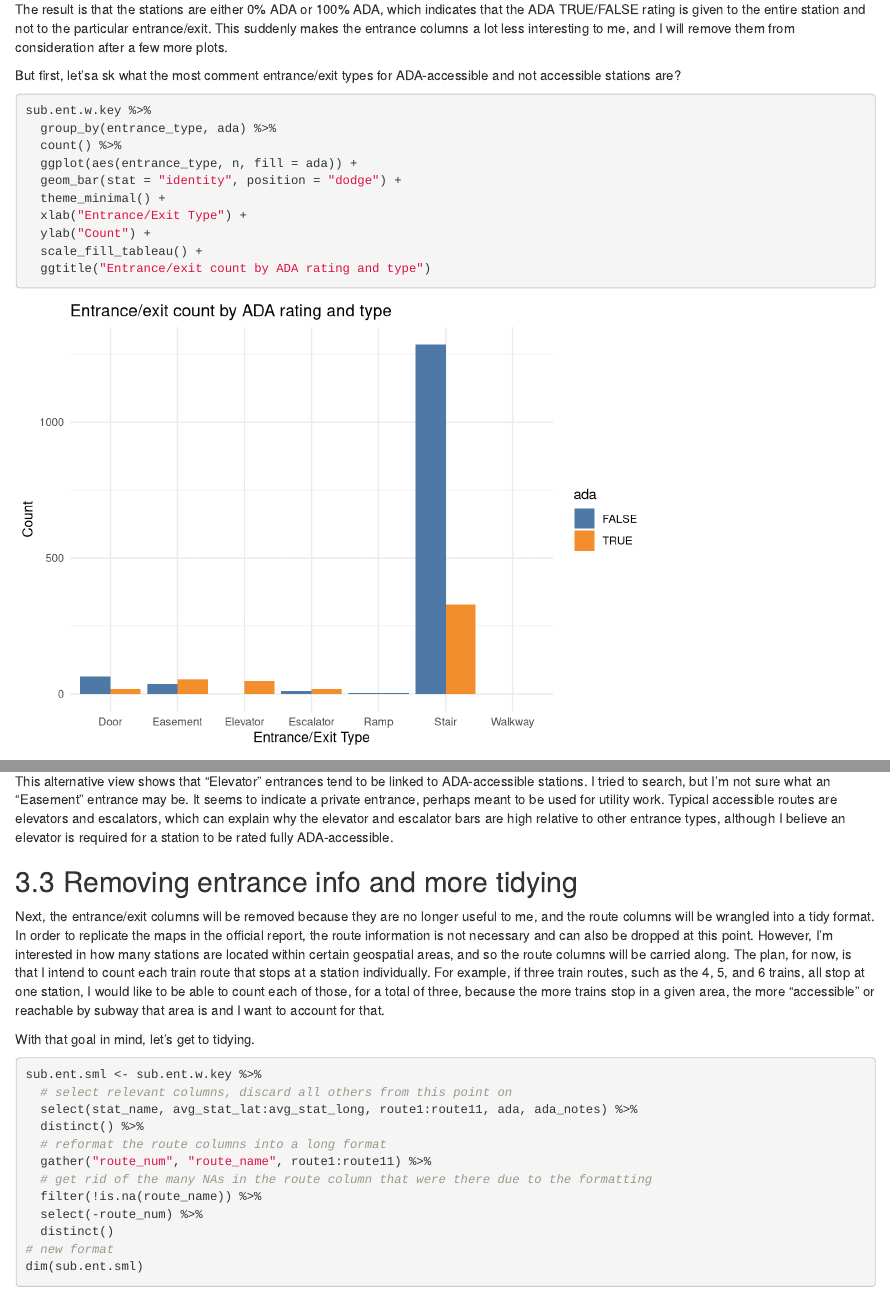
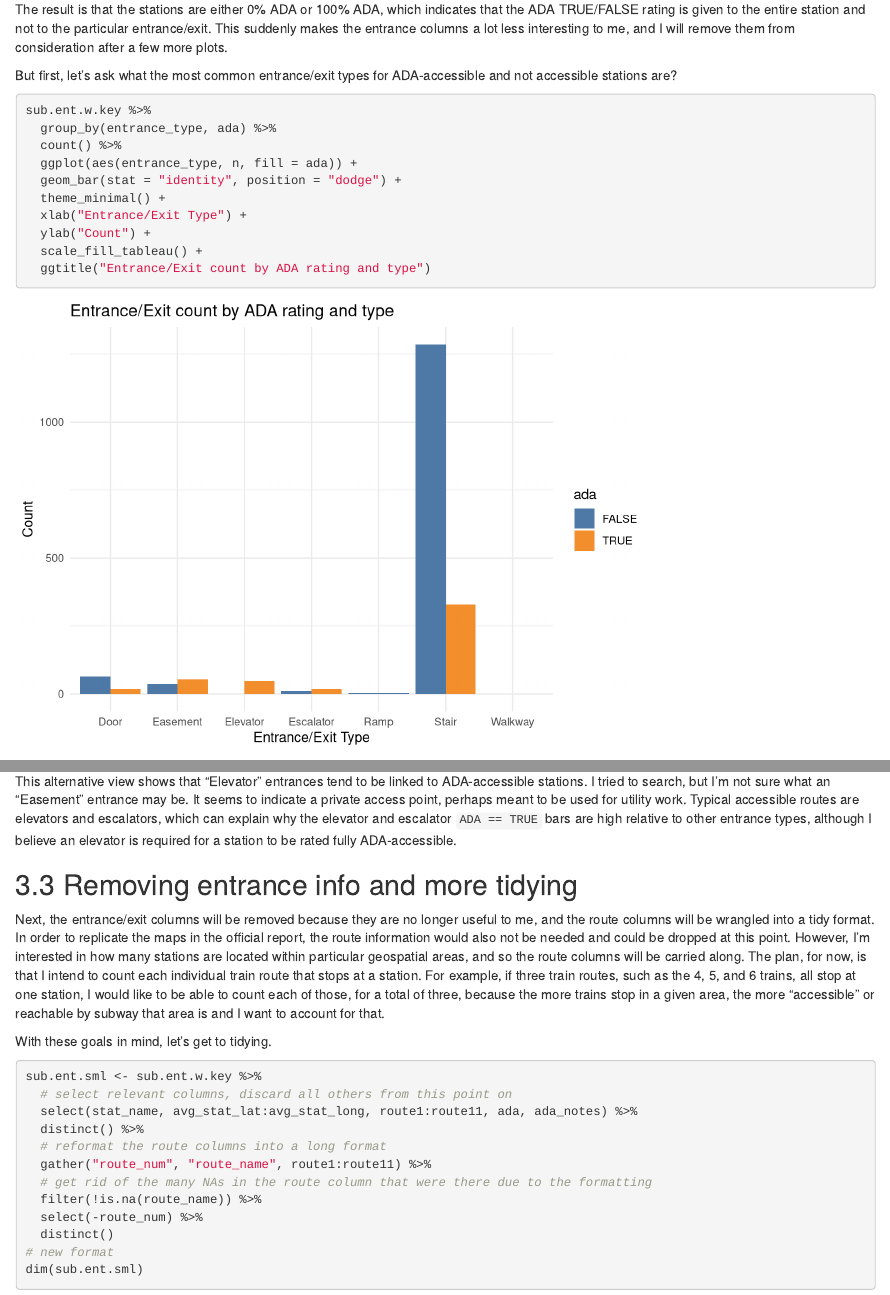
Before and after one commit to darya-akimova/subway_accessibility_map, an R Markdown document (subway_accessibility.rmd): the page in a window 1100 px wide, from 8450 px down, and a second part further down, joined at a grey line. Rendered offline with R 4.5, knitr and Pandoc, with nearby package versions; some code elsewhere in the file could not run offline.

Commit message:
up to 3.4 final

````diff
--- a/subway_accessibility.rmd
+++ b/subway_accessibility.rmd
@@ -359,7 +359,7 @@ sub.ent.w.key %>%
 
 The result is that the stations are either 0% ADA or 100% ADA, which indicates that the ADA TRUE/FALSE rating is given to the entire station and not to the particular entrance/exit. This suddenly makes the entrance columns a lot less interesting to me, and I will remove them from consideration after a few more plots.
 
-But first, let’sa  sk what the most comment entrance/exit types for ADA-accessible and not accessible stations are?
+But first, let's ask what the most common entrance/exit types for ADA-accessible and not accessible stations are?
 
 ```{r sub_entrance_count_plot, comment=NA}
 sub.ent.w.key %>%
@@ -371,7 +371,7 @@ sub.ent.w.key %>%
   xlab("Entrance/Exit Type") +
   ylab("Count") +
   scale_fill_tableau() +
-  ggtitle("Entrance/exit count by ADA rating and type")
+  ggtitle("Entrance/Exit count by ADA rating and type")
 ```
 
 
@@ -394 +389,0 @@ sub.ent.w.key %>%
-This alternative view shows that "Elevator" entrances tend to be linked to ADA-accessible stations. I tried to search, but I'm not sure what an "Easement" entrance may be. It seems to indicate a private entrance, perhaps meant to be used for utility work. Typical accessible routes are elevators and escalators, which can explain why the elevator and escalator bars are high relative to other entrance types, although I believe an elevator is required for a station to be rated fully ADA-accessible.
@@ -395,10 +394,11 @@ This alternative view shows that "Elevator" entrances tend to be linked to ADA-a
+This alternative view shows that "Elevator" entrances tend to be linked to ADA-accessible stations. I tried to search, but I'm not sure what an "Easement" entrance may be. It seems to indicate a private access point, perhaps meant to be used for utility work. Typical accessible routes are elevators and escalators, which can explain why the elevator and escalator `ADA == TRUE` bars are high relative to other entrance types, although I believe an elevator is required for a station to be rated fully ADA-accessible.
 
 
 ## Removing entrance info and more tidying
 
-Next, the entrance/exit columns will be removed because they are no longer useful to me, and the route columns will be wrangled into a tidy format. In order to replicate the maps in the official report, the route information is not necessary and can also be dropped at this point. However, I'm interested in how many stations are located within certain geospatial areas, and so the route columns will be carried along.  The plan, for now, is that I intend to count each train route that stops at a station individually. For example, if three train routes, such as the 4, 5, and 6 trains, all stop at one station, I would like to be able to count each of those, for a total of three, because the more trains stop in a given area, the more "accessible" or reachable by subway that area is and I want to account for that.
-
-With that goal in mind, let's get to tidying.
+Next, the entrance/exit columns will be removed because they are no longer useful to me, and the route columns will be wrangled into a tidy format. In order to replicate the maps in the official report, the route information would also not be needed and could be dropped at this point. However, I'm interested in how many stations are located within particular geospatial areas, and so the route columns will be carried along.  The plan, for now, is that I intend to count each individual train route that stops at a station. For example, if three train routes, such as the 4, 5, and 6 trains, all stop at one station, I would like to be able to count each of those, for a total of three, because the more trains stop in a given area, the more "accessible" or reachable by subway that area is and I want to account for that.
+
+With these goals in mind, let's get to tidying.
 
 ```{r sub_ent_tidy, comment=NA}
 sub.ent.sml <- sub.ent.w.key %>%
````
Also changed, not shown: subway_accessibility.rmd (8 more changed lines).
